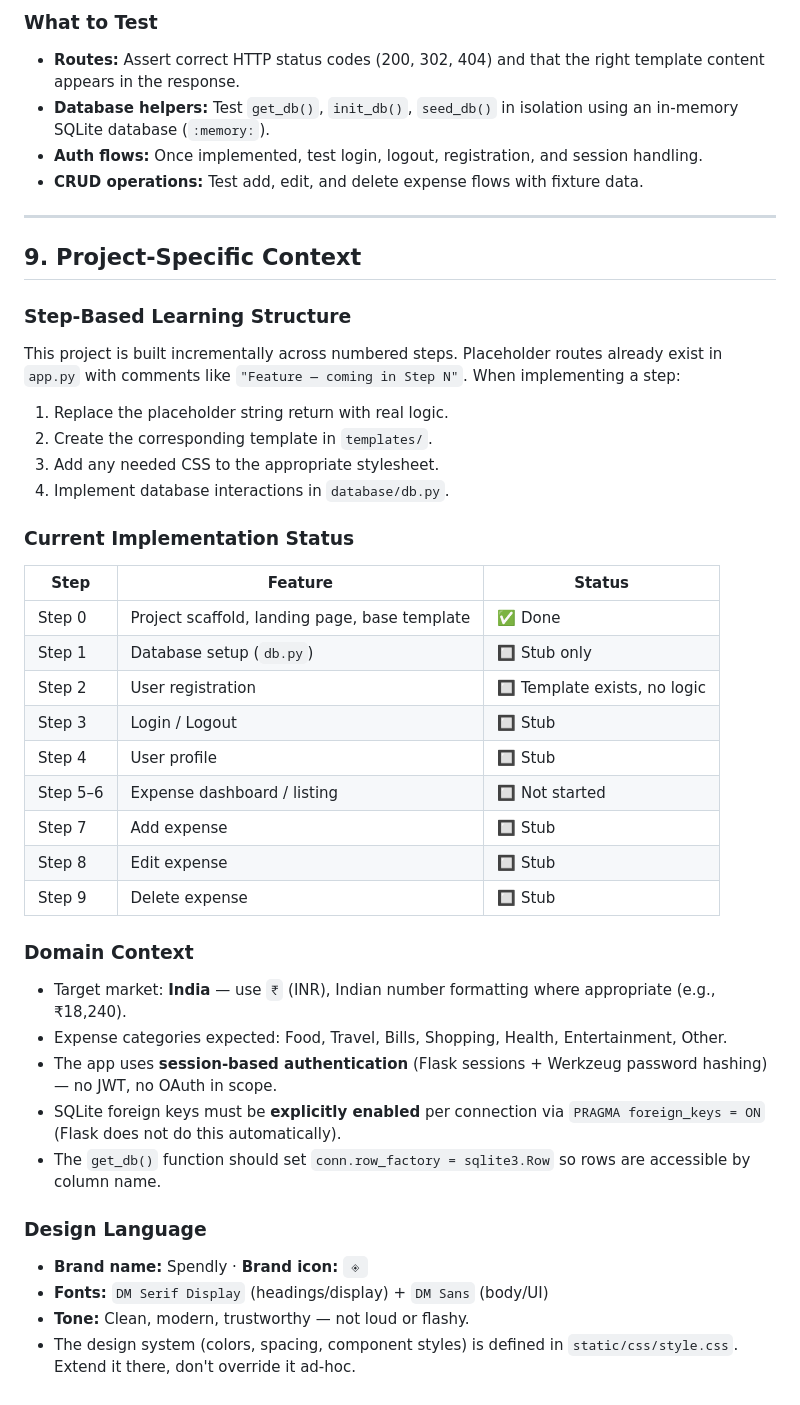
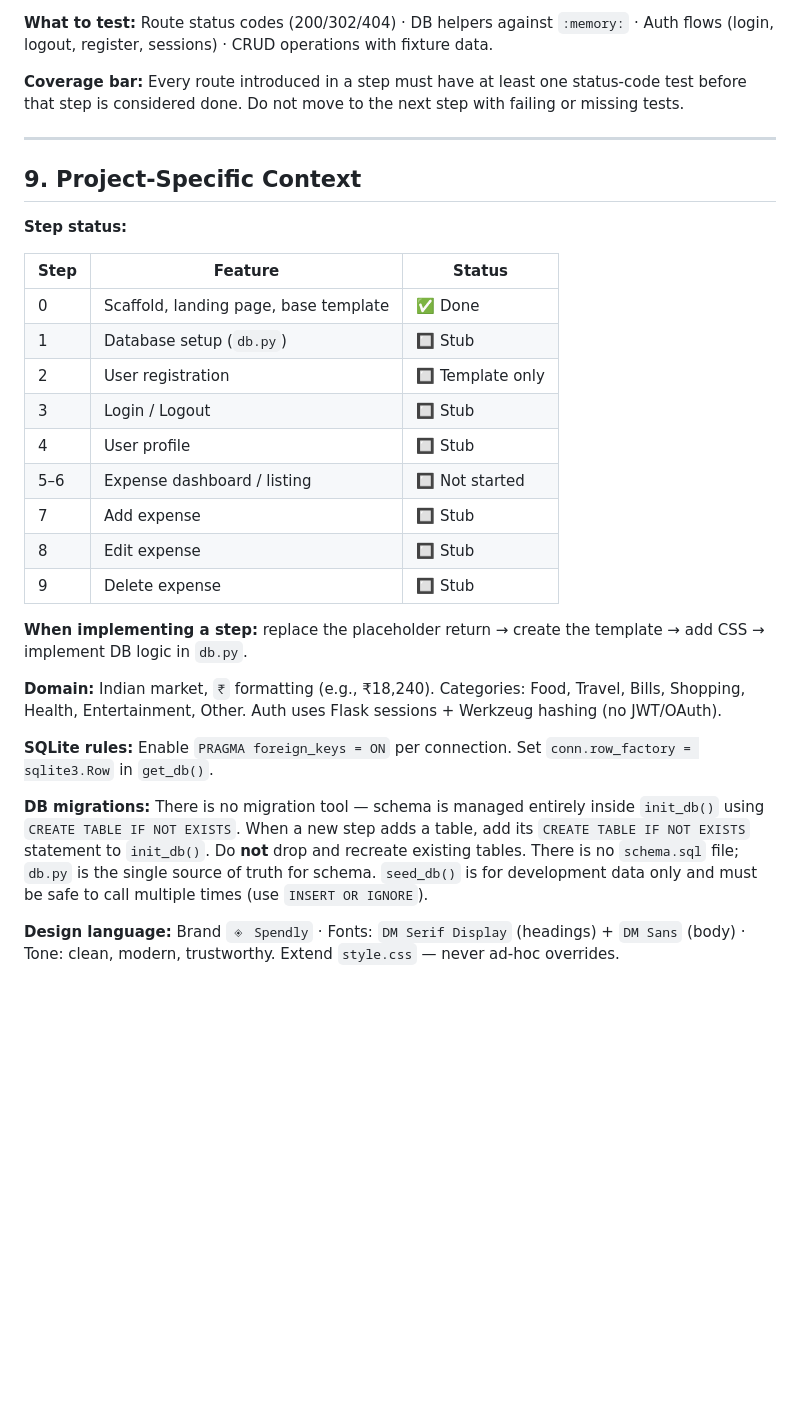
Before and after one commit to PK-SANGAMESWAR/Spendly-An-app-made-with-AI, a Markdown page: GEMINI.md, the part around one of its changes. Rendered like a GitHub page; blank space fills up the shorter version.

````diff
--- a/GEMINI.md
+++ b/GEMINI.md
@@ -198,44 +126,33 @@ pytest tests/test_routes.py::test_landing_page -v
 ```
 
-### What to Test
-- **Routes:** Assert correct HTTP status codes (200, 302, 404) and that the right template content appears in the response.
-- **Database helpers:** Test `get_db()`, `init_db()`, `seed_db()` in isolation using an in-memory SQLite database (`:memory:`).
-- **Auth flows:** Once implemented, test login, logout, registration, and session handling.
-- **CRUD operations:** Test add, edit, and delete expense flows with fixture data.
+**What to test:** Route status codes (200/302/404) · DB helpers against `:memory:` · Auth flows (login, logout, register, sessions) · CRUD operations with fixture data.
+
+**Coverage bar:** Every route introduced in a step must have at least one status-code test before that step is considered done. Do not move to the next step with failing or missing tests.
 
 ---
 
 ## 9. Project-Specific Context
 
-### Step-Based Learning Structure
-This project is built incrementally across numbered steps. Placeholder routes already exist in `app.py` with comments like `"Feature — coming in Step N"`. When implementing a step:
-1. Replace the placeholder string return with real logic.
-2. Create the corresponding template in `templates/`.
-3. Add any needed CSS to the appropriate stylesheet.
-4. Implement database interactions in `database/db.py`.
+**Step status:**
 
-### Current Implementation Status
 | Step | Feature | Status |
 |---|---|---|
-| Step 0 | Project scaffold, landing page, base template | ✅ Done |
-| Step 1 | Database setup (`db.py`) | 🔲 Stub only |
-| Step 2 | User registration | 🔲 Template exists, no logic |
-| Step 3 | Login / Logout | 🔲 Stub |
-| Step 4 | User profile | 🔲 Stub |
-| Step 5–6 | Expense dashboard / listing | 🔲 Not started |
-| Step 7 | Add expense | 🔲 Stub |
-| Step 8 | Edit expense | 🔲 Stub |
-| Step 9 | Delete expense | 🔲 Stub |
+| 0 | Scaffold, landing page, base template | ✅ Done |
+| 1 | Database setup (`db.py`) | 🔲 Stub |
+| 2 | User registration | 🔲 Template only |
+| 3 | Login / Logout | 🔲 Stub |
+| 4 | User profile | 🔲 Stub |
+| 5–6 | Expense dashboard / listing | 🔲 Not started |
+| 7 | Add expense | 🔲 Stub |
+| 8 | Edit expense | 🔲 Stub |
+| 9 | Delete expense | 🔲 Stub |
 
-### Domain Context
-- Target market: **India** — use `₹` (INR), Indian number formatting where appropriate (e.g., ₹18,240).
-- Expense categories expected: Food, Travel, Bills, Shopping, Health, Entertainment, Other.
-- The app uses **session-based authentication** (Flask sessions + Werkzeug password hashing) — no JWT, no OAuth in scope.
-- SQLite foreign keys must be **explicitly enabled** per connection via `PRAGMA foreign_keys = ON` (Flask does not do this automatically).
-- The `get_db()` function should set `conn.row_factory = sqlite3.Row` so rows are accessible by column name.
+**When implementing a step:** replace the placeholder return → create the template → add CSS → implement DB logic in `db.py`.
 
-### Design Language
-- **Brand name:** Spendly · **Brand icon:** `◈`
-- **Fonts:** `DM Serif Display` (headings/display) + `DM Sans` (body/UI)
-- **Tone:** Clean, modern, trustworthy — not loud or flashy.
-- The design system (colors, spacing, component styles) is defined in `static/css/style.css`. Extend it there, don't override it ad-hoc.
+**Domain:** Indian market, `₹` formatting (e.g., ₹18,240). Categories: Food, Travel, Bills, Shopping, Health, Entertainment, Other. Auth uses Flask sessions + Werkzeug hashing (no JWT/OAuth).
+
+**SQLite rules:** Enable `PRAGMA foreign_keys = ON` per connection. Set `conn.row_factory = sqlite3.Row` in `get_db()`.
+
+**DB migrations:** There is no migration tool — schema is managed entirely inside `init_db()` using `CREATE TABLE IF NOT EXISTS`. When a new step adds a table, add its `CREATE TABLE IF NOT EXISTS` statement to `init_db()`. Do **not** drop and recreate existing tables. There is no `schema.sql` file; `db.py` is the single source of truth for schema. `seed_db()` is for development data only and must be safe to call multiple times (use `INSERT OR IGNORE`).
+
+**Design language:** Brand `◈ Spendly` · Fonts: `DM Serif Display` (headings) + `DM Sans` (body) · Tone: clean, modern, trustworthy. Extend `style.css` — never ad-hoc overrides.
````
Also changed, not shown: other parts of GEMINI.md (+64 -136 lines).
